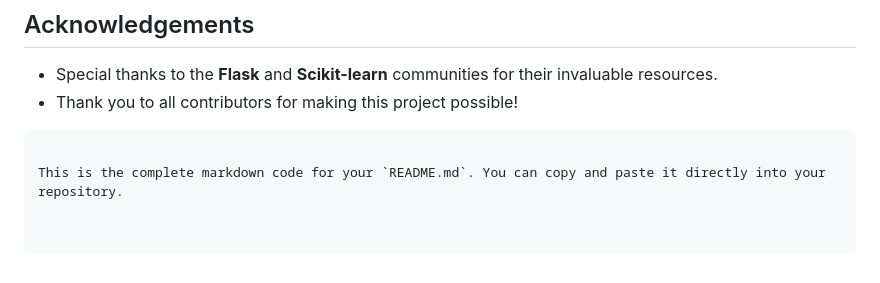
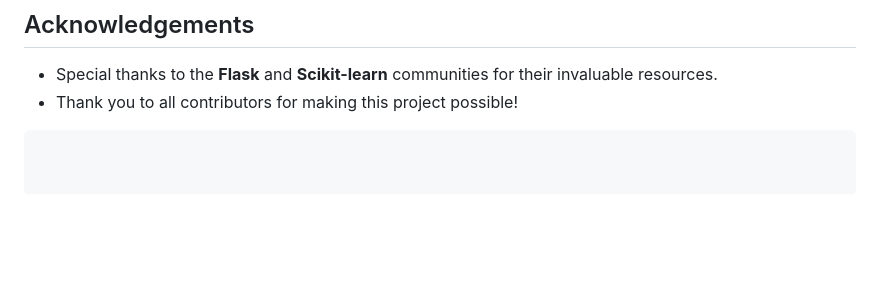
Before and after one commit to SamJoeSilvano/mlproject, a Markdown page: README.md, the part around the change. Drawn GitHub-style; blank space fills up the shorter version.

````diff
--- a/README.md
+++ b/README.md
@@ -150,5 +150,3 @@ This project is licensed under the MIT License - see the [LICENSE](LICENSE) file
 - Special thanks to the **Flask** and **Scikit-learn** communities for their invaluable resources.
 - Thank you to all contributors for making this project possible!
 ```
-
-This is the complete markdown code for your `README.md`. You can copy and paste it directly into your repository.
````
